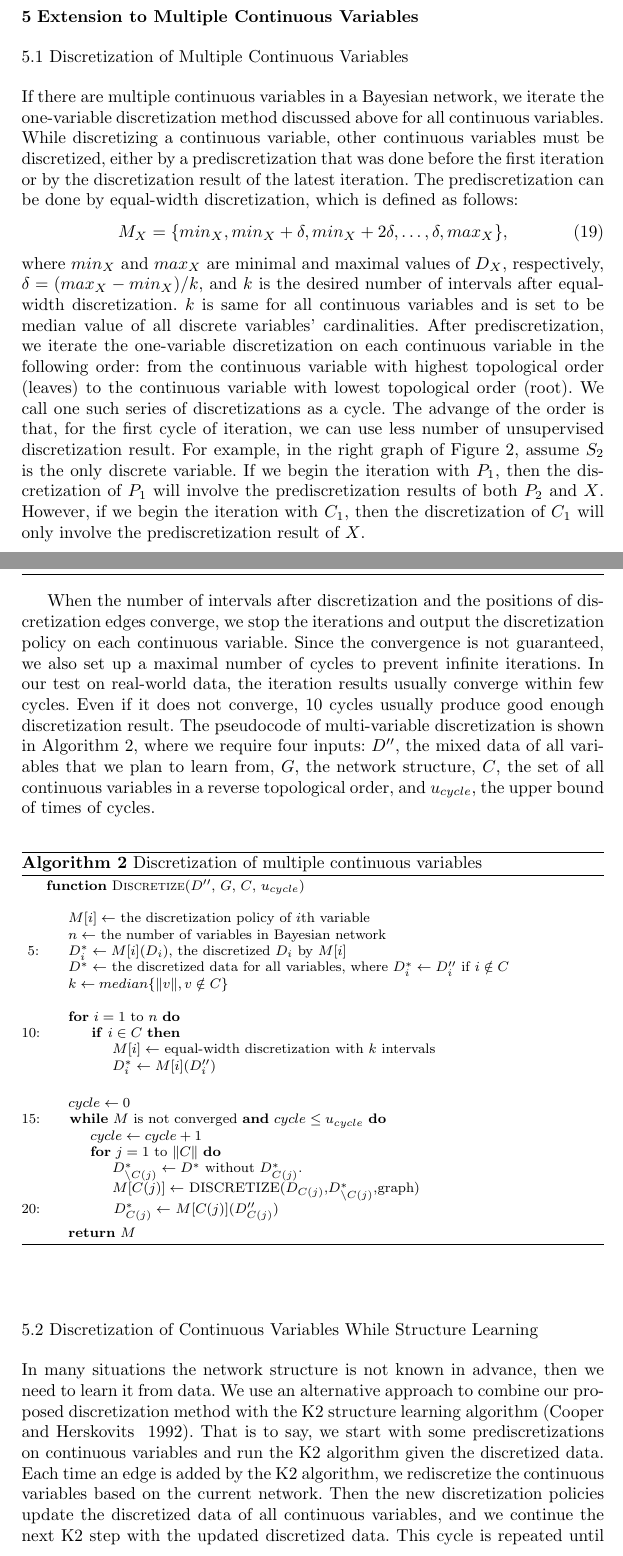
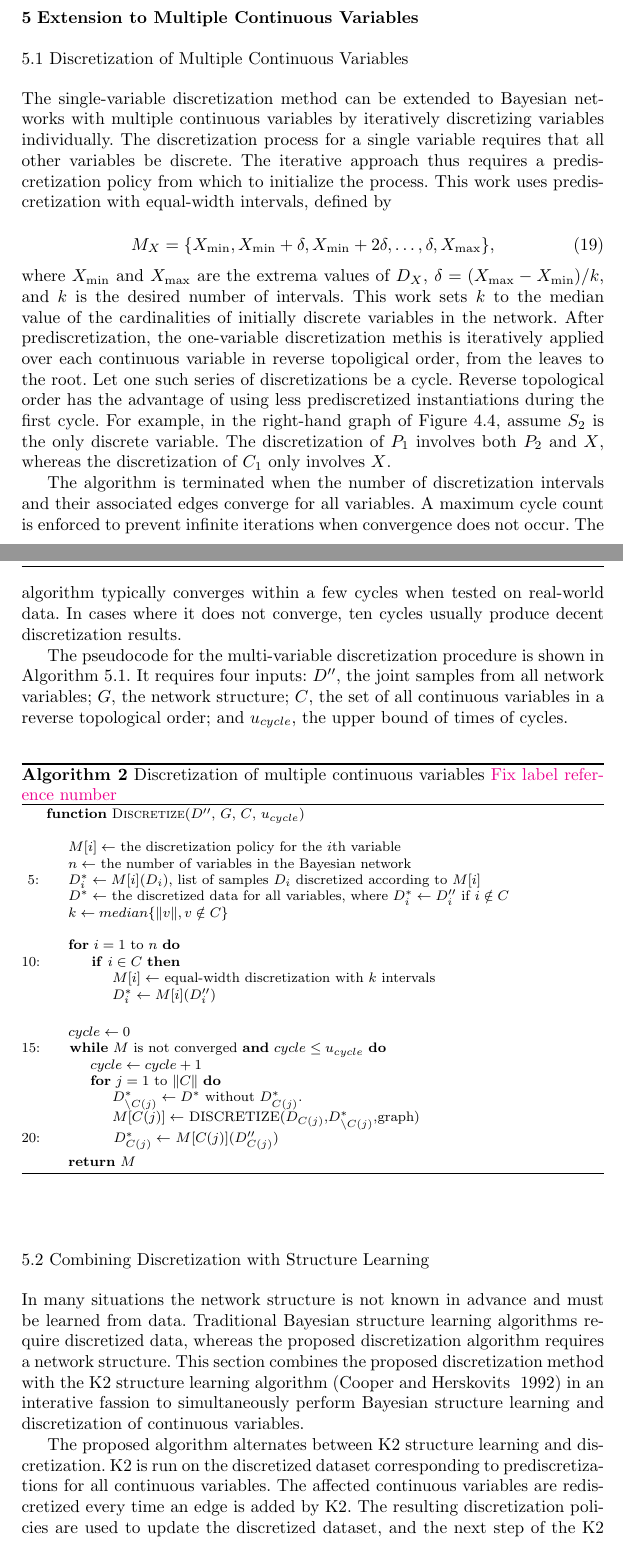
Before and after one commit to yi-chun-chen/Paper_MLJ, a LaTeX paper (BN_discretizer_paper.tex): two parts of pages 12 and 13 of 16, joined at a grey line, cut so that both start at the same text. Compiled offline with pdfLaTeX.

Commit message:
first complete readthrough complete

```diff
--- a/BN_discretizer_paper.tex
+++ b/BN_discretizer_paper.tex
@@ -532,22 +533,41 @@ This argument shows that the proposed method, both before and after approximatio
 
 \subsection{Discretization of Multiple Continuous Variables}
 
-If there are multiple continuous variables in a Bayesian network, we iterate the one-variable discretization method discussed above for all continuous variables. While discretizing a continuous variable, other continuous variables must be discretized, either by a prediscretization that was done before the first iteration or by the discretization result of the latest iteration. The prediscretization can be done by equal-width discretization, which is defined as follows:
+The single-variable discretization method can be extended to Bayesian networks with multiple continuous variables by iteratively discretizing variables individually.
+The discretization process for a single variable requires that all other variables be discrete.
+The iterative approach thus requires a prediscretization policy from which to initialize the process.
+This work uses prediscretization with equal-width intervals, defined by
+
 \begin{equation}
-M_X =  \{ min_X, min_X + \delta, min_X + 2\delta, \ldots, \delta, max_X \},
+M_X =  \curly{X_\text{min}, X_\text{min} + \delta, X_\text{min} + 2\delta, \ldots, \delta, X_\text{max}}\text{,}
 \end{equation}
-where $min_X$ and $max_X$ are minimal and maximal values of $D_X$, respectively, $\delta =  (max_X - min_X)/k$, and $k$ is the desired number of intervals after equal-width discretization. $k$ is same for all continuous variables and is set to be median value of all discrete variables' cardinalities. After prediscretization, we iterate the one-variable discretization on each continuous variable in the following order: from the continuous variable with highest topological order (leaves) to the continuous variable with lowest topological order (root). We call one such series of discretizations as a cycle. The advange of the order is that, for the first cycle of iteration, we can use less number of unsupervised discretization result. For example, in the right graph of Figure 2, assume $S_2$ is the only discrete variable. If we begin the iteration with $P_1$, then the discretization of $P_1$ will involve the prediscretization results of both $P_2$ and $X$. However, if we begin the iteration with $C_1$, then the discretization of $C_1$ will only involve the prediscretization result of $X$.
 
-When the number of intervals after discretization and the positions of discretization edges converge, we stop the iterations and output the discretization policy on each continuous variable. Since the convergence is not guaranteed, we also set up a maximal number of cycles to prevent infinite iterations. In our test on real-world data, the iteration results usually converge within few cycles. Even if it does not converge, 10 cycles usually produce good enough discretization result. The pseudocode of multi-variable discretization is shown in Algorithm 2, where we require four inputs: $D''$, the mixed data of all variables that we plan to learn from, $G$, the network structure, $C$, the set of all continuous variables in a reverse topological order, and $u_{cycle}$, the upper bound of times of cycles.
+\noindent
+where $X_\text{min}$ and $X_\text{max}$ are the extrema values of $D_X$, $\delta = (X_\text{max} - X_\text{min})/k$, and $k$ is the desired number of intervals.
+This work sets $k$ to the median value of the cardinalities of initially discrete variables in the network.
+After prediscretization, the one-variable discretization methis is iteratively applied over each continuous variable in reverse topoligical order, from the leaves to the root.
+Let one such series of discretizations be a cycle.
+Reverse topological order has the advantage of using less prediscretized instantiations during the first cycle.
+For example, in the right-hand graph of Figure \ref{fig:example_networks}, assume $S_2$ is the only discrete variable.
+The discretization of $P_1$ involves both $P_2$ and $X$, whereas the discretization of $C_1$ only involves $X$.
+
+The algorithm is terminated when the number of discretization intervals and their associated edges converge for all variables.
+A maximum cycle count is enforced to prevent infinite iterations when convergence does not occur.
+The algorithm typically converges within a few cycles when tested on real-world data.
+In cases where it does not converge, ten cycles usually produce decent discretization results.
+
+The pseudocode for the multi-variable discretization procedure is shown in Algorithm \ref{alg:disc_two}.
+It requires four inputs: $D''$, the joint samples from all network variables; $G$, the network structure; $C$, the set of all continuous variables in a reverse topological order; and $u_{cycle}$, the upper bound of times of cycles.
 
 \begin{algorithm}
-\caption{ Discretization of multiple continuous variables}
+\label{alg:disc_two}
+\caption{Discretization of multiple continuous variables \todo{Fix label reference number}}
 \begin{algorithmic}[5]
 \Function{Discretize}{$D''$, $G$, $C$, $u_{cycle}$}
 \State
-\State $M[i] \leftarrow$ the discretization policy of $i$th variable
-\State $n \leftarrow$ the number of variables in Bayesian network
-\State $D^*_i \leftarrow M[i] (D_i)$, the discretized $D_i$ by $M[i]$
+\State $M[i] \leftarrow$ the discretization policy for the $i$th variable
+\State $n \leftarrow$ the number of variables in the Bayesian network
+\State $D^*_i \leftarrow M[i] (D_i)$, list of samples $D_i$ discretized according to $M[i]$
 \State $D^* \leftarrow $ the discretized data for all variables, where $D^*_i \leftarrow D''_i$ if $i \notin C$
 \State $k \leftarrow median\{ \|v\|, v\notin C\}$
 \State
@@ -572,6 +592,13 @@ When the number of intervals after discretization and the positions of discretiz
 \end{algorithmic}
 \end{algorithm}
 
-\subsection{Discretization of Continuous Variables While Structure Learning}
+\subsection{Combining Discretization with Structure Learning}
 
-In many situations the network structure is not known in advance, then we need to learn it from data. We use an alternative approach to combine our proposed discretization method with the K2 structure learning algorithm \citep{K2}. That is to say, we start with some prediscretizations on continuous variables and run the K2 algorithm given the discretized data. Each time an edge is added by the K2 algorithm, we rediscretize the continuous variables based on the current network. Then the new discretization policies update the discretized data of all continuous variables, and we continue the next K2 step with the updated discretized data. This cycle is repeated until no edge is added by the K2 algorithm. The detail of the procedure is shown in Algorithm 3. Here we have five inputs: $D'$, the mixed data we plan to learn from, $C$, the set of all continuous variables, $order$, the variable order which is required by the $K2$, $u_{parent}$, the upper bound of number of parents which is also required by the $K2$, and $u_{cycle}$, the upper bound of times of cycles. Notice that in the usual structure learning from discrete data, one usually run the K2 algorithm many times with different orders, and choose the structure with the highest K2 score. We do the same thing: run Algorithm 3 many times, each time with a different order, and pick the discretized Bayesian network with the highest K2 score.
+In many situations the network structure is not known in advance and must be learned from data.
+Traditional Bayesian structure learning algorithms require discretized data, whereas the proposed discretization algorithm requires a network structure.
+This section combines the proposed discretization method with the K2 structure learning algorithm \citep{K2} in an interative fassion to simultaneously perform Bayesian structure learning and discretization of continuous variables.
+
+The proposed algorithm alternates between K2 structure learning and discretization.
+K2 is run on the discretized dataset corresponding to prediscretizations for all continuous variables.
+The affected continuous variables are rediscretized every time an edge is added by K2.
+The resulting discretization policies are used to update the discretized dataset, and the next step of the K2 algorithm is executed.
```
Also changed, not shown: BN_discretizer_paper.tex (31 more changed lines). Lines whose indentation alone changed are shown as unchanged.
